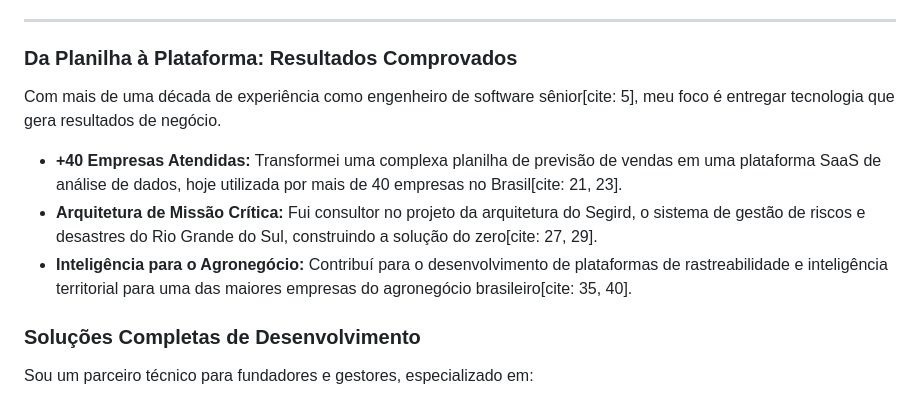
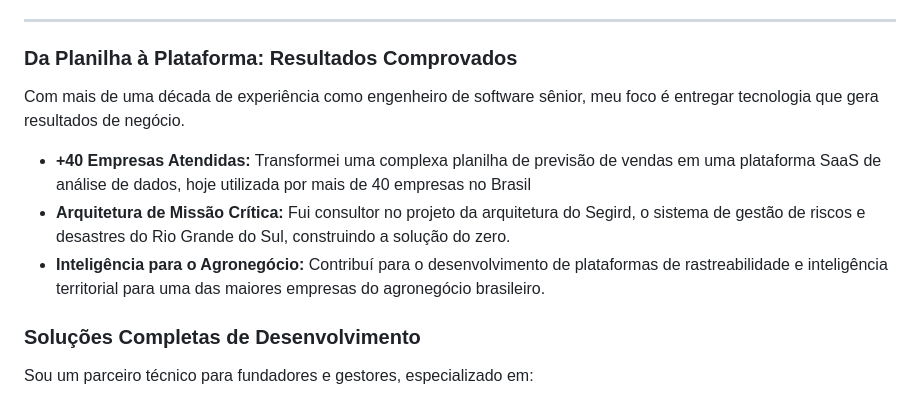
Before and after one commit to clluiz/blog, a Markdown page: src/index.md, the part around the change. GitHub-like rendering.

Commit message:
remove 'cite'

```diff
--- a/src/index.md
+++ b/src/index.md
@@ -42,11 +42,11 @@ Crio plataformas SaaS, dashboards e sistemas internos para empresas que buscam c
 
 ### Da Planilha à Plataforma: Resultados Comprovados
 
-Com mais de uma década de experiência como engenheiro de software sênior[cite: 5], meu foco é entregar tecnologia que gera resultados de negócio.
+Com mais de uma década de experiência como engenheiro de software sênior, meu foco é entregar tecnologia que gera resultados de negócio.
 
-* **+40 Empresas Atendidas:** Transformei uma complexa planilha de previsão de vendas em uma plataforma SaaS de análise de dados, hoje utilizada por mais de 40 empresas no Brasil[cite: 21, 23].
-* **Arquitetura de Missão Crítica:** Fui consultor no projeto da arquitetura do Segird, o sistema de gestão de riscos e desastres do Rio Grande do Sul, construindo a solução do zero[cite: 27, 29].
-* **Inteligência para o Agronegócio:** Contribuí para o desenvolvimento de plataformas de rastreabilidade e inteligência territorial para uma das maiores empresas do agronegócio brasileiro[cite: 35, 40].
+* **+40 Empresas Atendidas:** Transformei uma complexa planilha de previsão de vendas em uma plataforma SaaS de análise de dados, hoje utilizada por mais de 40 empresas no Brasil
+* **Arquitetura de Missão Crítica:** Fui consultor no projeto da arquitetura do Segird, o sistema de gestão de riscos e desastres do Rio Grande do Sul, construindo a solução do zero.
+* **Inteligência para o Agronegócio:** Contribuí para o desenvolvimento de plataformas de rastreabilidade e inteligência territorial para uma das maiores empresas do agronegócio brasileiro.
 
 ### Soluções Completas de Desenvolvimento
 
```
